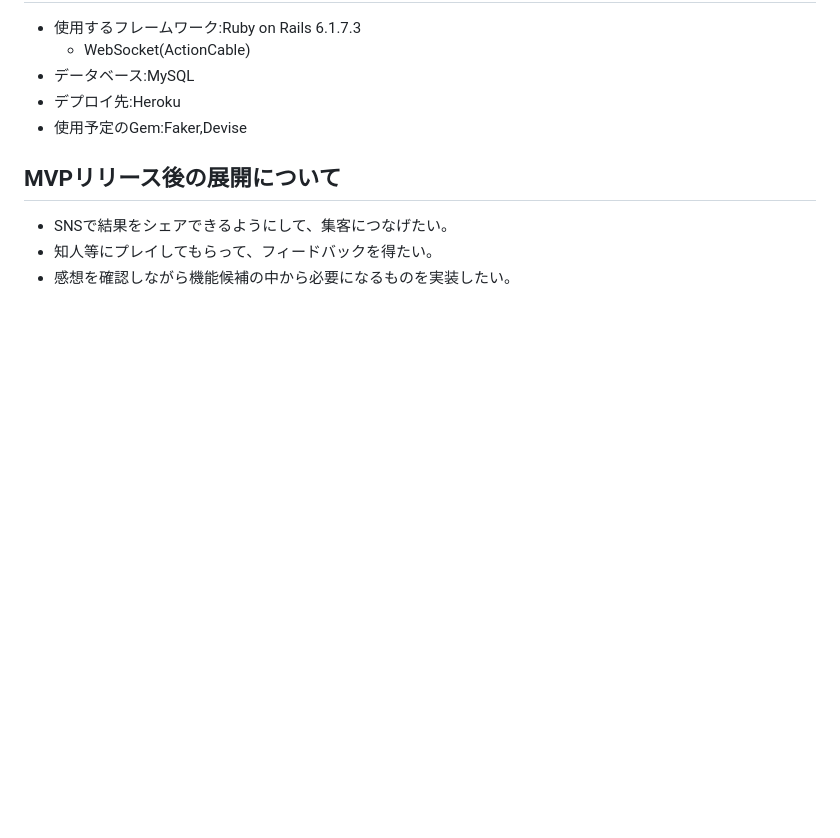
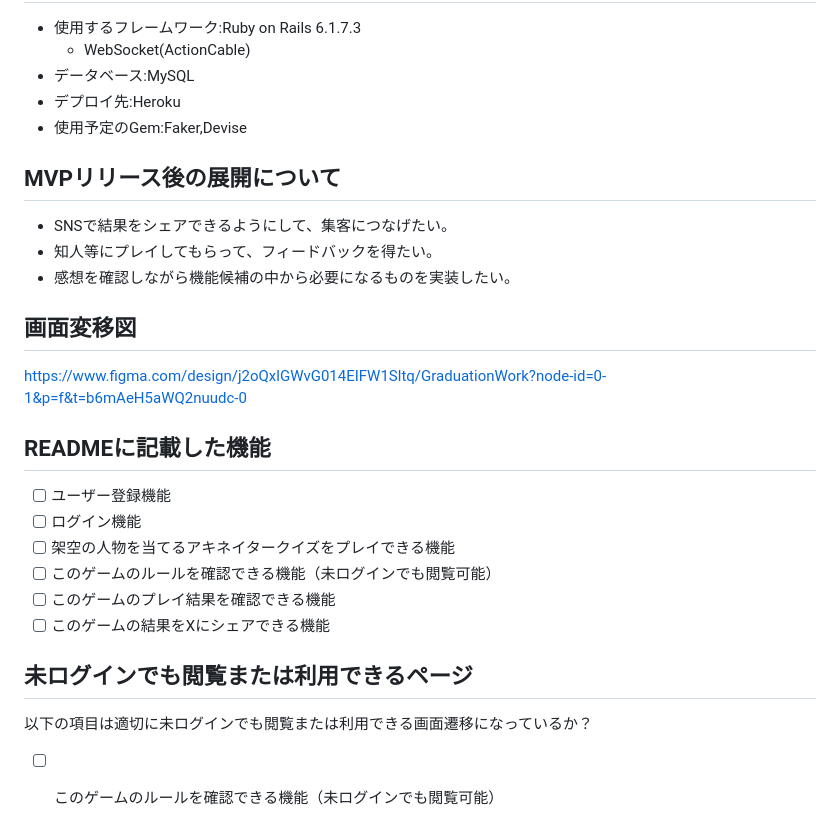
Before and after one commit to Suziye-blip/GraduationWork, a Markdown page: README.md, the part around the change. Rendered like a GitHub page; blank space fills up the shorter version.

Commit message:
add:READMEに画面変移図とREADMEに記載した機能と未ログインでも閲覧または利用できるページを追加。

```diff
--- a/README.md
+++ b/README.md
@@ -68,3 +68,18 @@ Return Of The Obra Dinnは、ルーカス・ポープ製作のアドベンチャ
 - SNSで結果をシェアできるようにして、集客につなげたい。
 - 知人等にプレイしてもらって、フィードバックを得たい。
 - 感想を確認しながら機能候補の中から必要になるものを実装したい。
+
+## 画面変移図
+https://www.figma.com/design/j2oQxlGWvG014EIFW1Sltq/GraduationWork?node-id=0-1&p=f&t=b6mAeH5aWQ2nuudc-0
+
+## READMEに記載した機能
+- [ ] ユーザー登録機能
+- [ ] ログイン機能
+- [ ] 架空の人物を当てるアキネイタークイズをプレイできる機能
+- [ ] このゲームのルールを確認できる機能（未ログインでも閲覧可能）
+- [ ] このゲームのプレイ結果を確認できる機能
+- [ ] このゲームの結果をXにシェアできる機能
+
+## 未ログインでも閲覧または利用できるページ
+以下の項目は適切に未ログインでも閲覧または利用できる画面遷移になっているか？
+- [ ] このゲームのルールを確認できる機能（未ログインでも閲覧可能）
```
